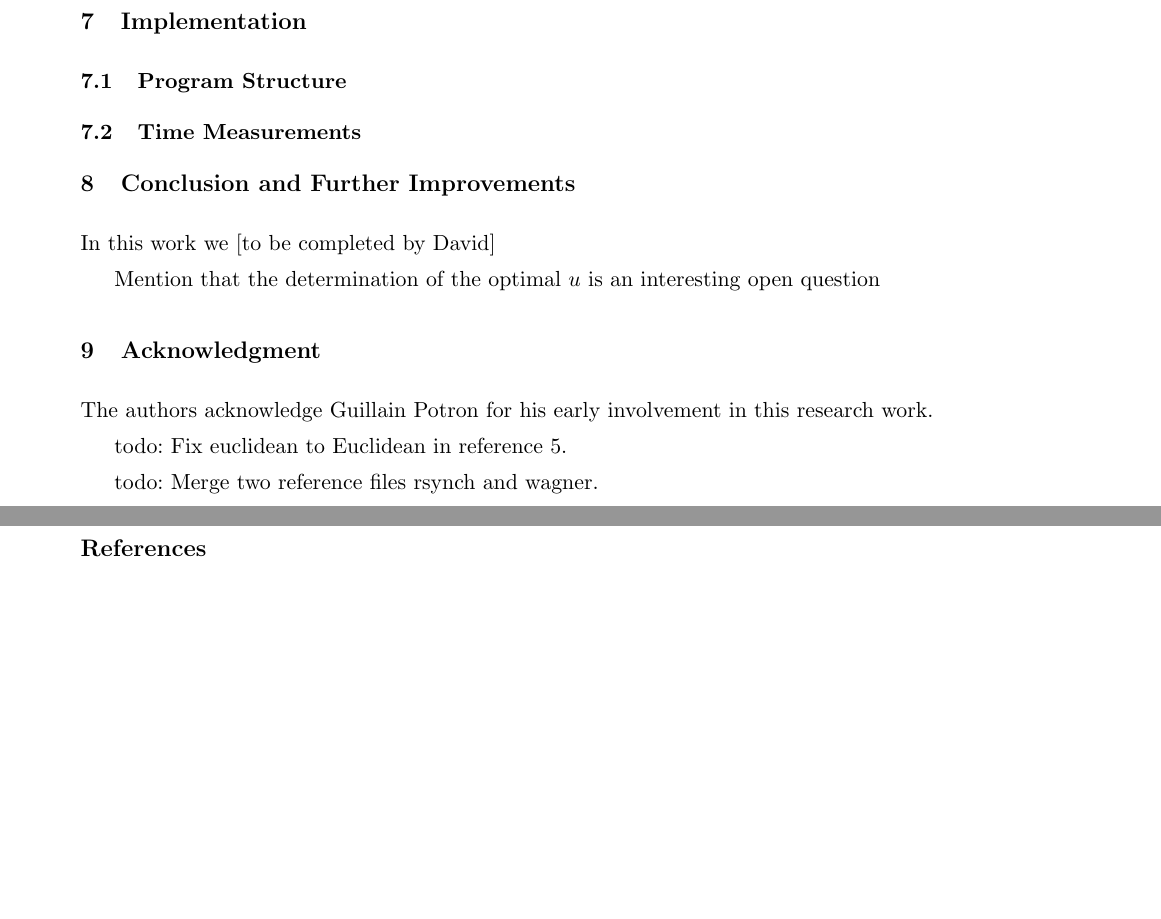
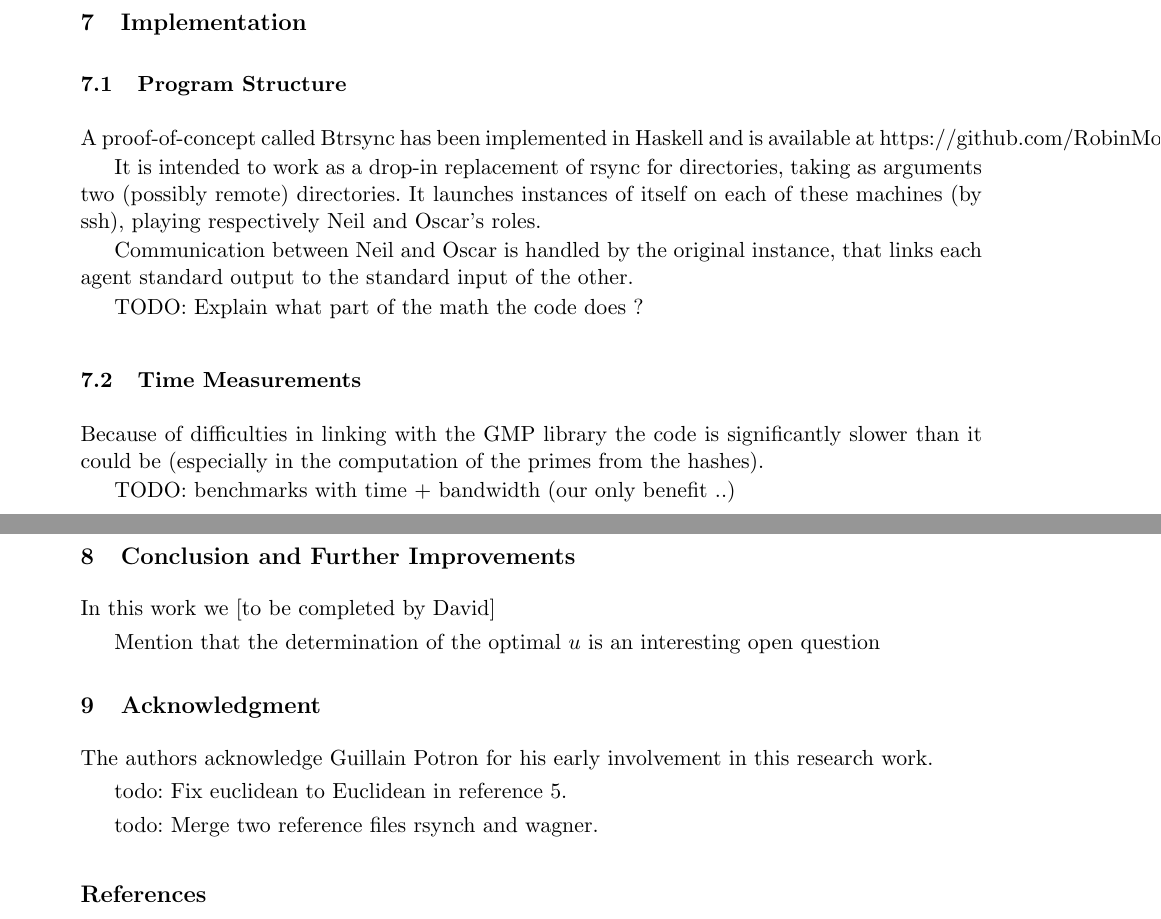
Before and after one commit to RobinMorisset/Btrsync, a LaTeX paper (doc/report/btrsync.tex): two parts of pages 9 and 10 of 11, joined at a grey line, cut so that both start at the same text, the shorter picture padded with empty space. Compiled offline with pdfLaTeX.

Commit message:
Added a blurb to the implementation part.

```diff
--- a/doc/report/btrsync.tex
+++ b/doc/report/btrsync.tex
@@ -509,7 +509,25 @@ The proposed process lends itself to a final fine-tuning. Capture here the three
 
 \subsection{Program Structure}
 
+A proof-of-concept called Btrsync has been implemented in Haskell and is
+available at https://github.com/RobinMorisset/Btrsync.
+
+It is intended to work as a drop-in replacement of rsync for directories, taking
+as arguments two (possibly remote) directories. It launches instances of itself
+on each of these machines (by ssh), playing respectively Neil and Oscar's roles.
+
+Communication between Neil and Oscar is handled by the original instance, that
+links each agent standard output to the standard input of the other.
+
+TODO: Explain what part of the math the code does ?
+
 \subsection{Time Measurements}
+
+Because of difficulties in linking with the GMP library the code is
+significantly slower than it could be (especially in the computation of the
+primes from the hashes).
+
+TODO: benchmarks with time + bandwidth (our only benefit ..)
 
 \section{Conclusion and Further Improvements}
 
```
Also changed, not shown: doc/report/btrsync.tex (2 more changed lines).
